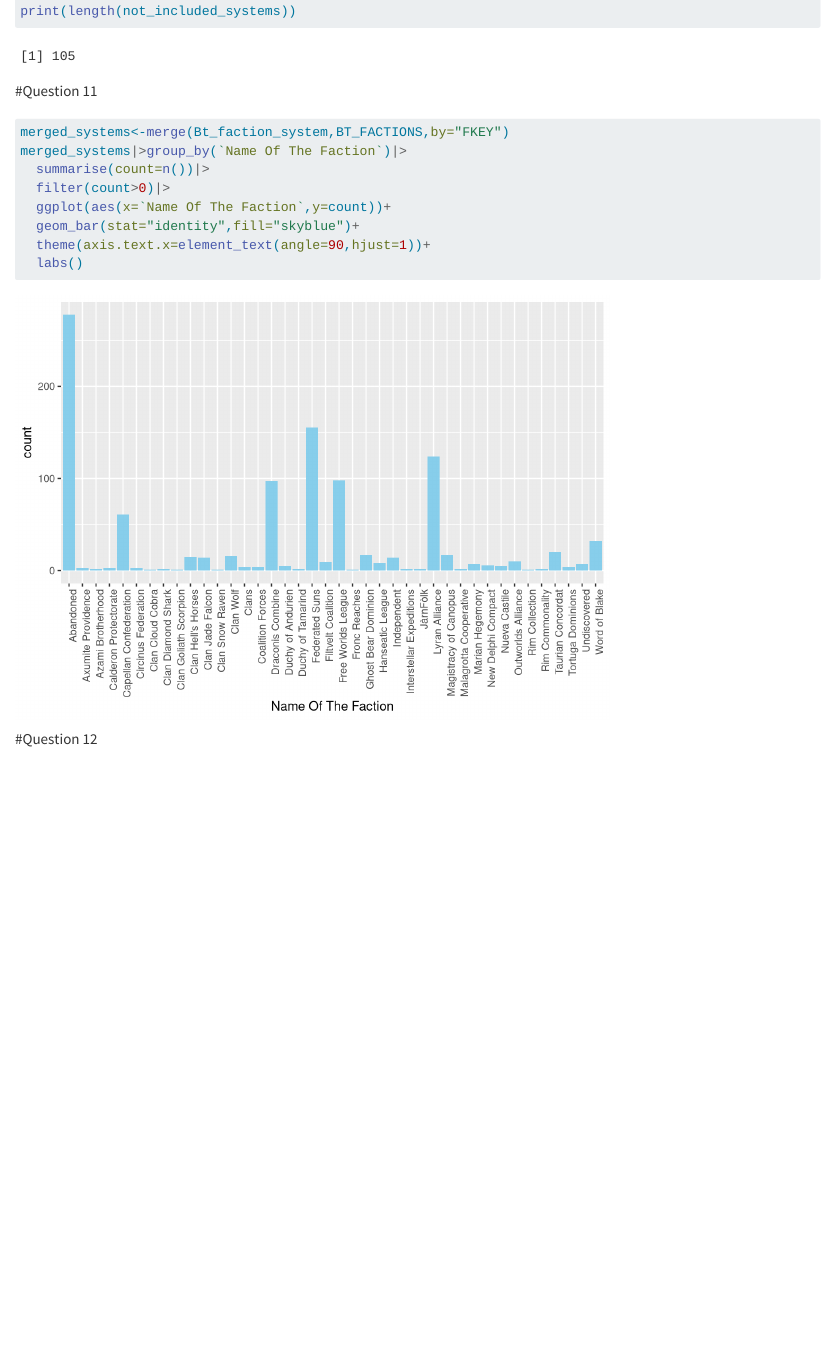
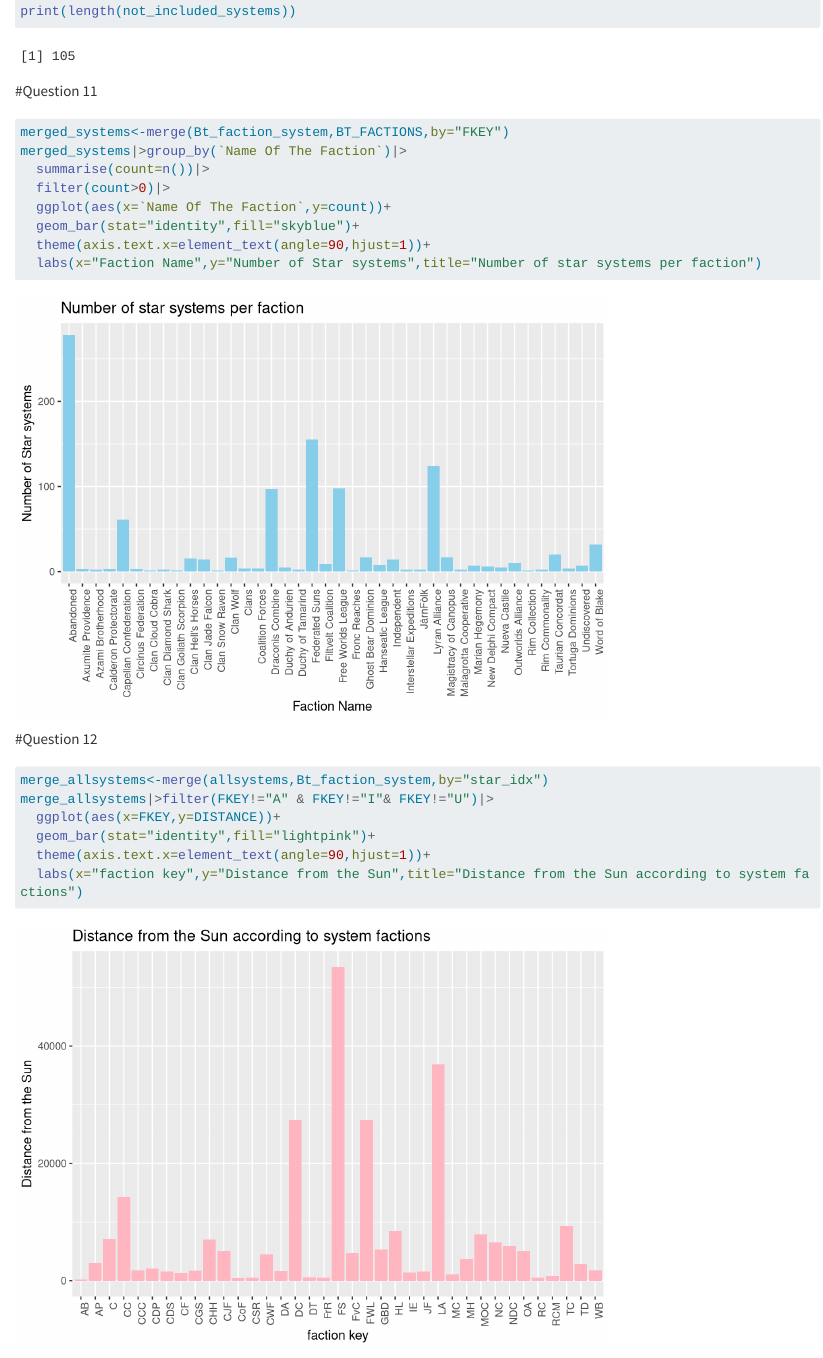
Before and after one commit to GhinaMezher/galatic_systems, a Quarto document (Mezher.qmd): the page in a window 1100 px wide, from 2970 px down. Rendered offline with R 4.5, knitr and Pandoc in place of Quarto, with nearby package versions; some code elsewhere in the file could not run offline; long lines of code are wrapped.

Commit message:
Question 12

````diff
--- a/Mezher.qmd
+++ b/Mezher.qmd
@@ -89,7 +89,16 @@ merged_systems|>group_by(`Name Of The Faction`)|>
   ggplot(aes(x=`Name Of The Faction`,y=count))+
   geom_bar(stat="identity",fill="skyblue")+
   theme(axis.text.x=element_text(angle=90,hjust=1))+
-  labs()
+  labs(x="Faction Name",y="Number of Star systems",title="Number of star systems per faction")
 ```
 
 #Question 12
+```{r}
+merge_allsystems<-merge(allsystems,Bt_faction_system,by="star_idx")
+merge_allsystems|>filter(FKEY!="A" & FKEY!="I"& FKEY!="U")|>
+  ggplot(aes(x=FKEY,y=DISTANCE))+
+  geom_bar(stat="identity",fill="lightpink")+
+  theme(axis.text.x=element_text(angle=90,hjust=1))+
+  labs(x="faction key",y="Distance from the Sun",title="Distance from the Sun according to system factions")
+
+```
````
